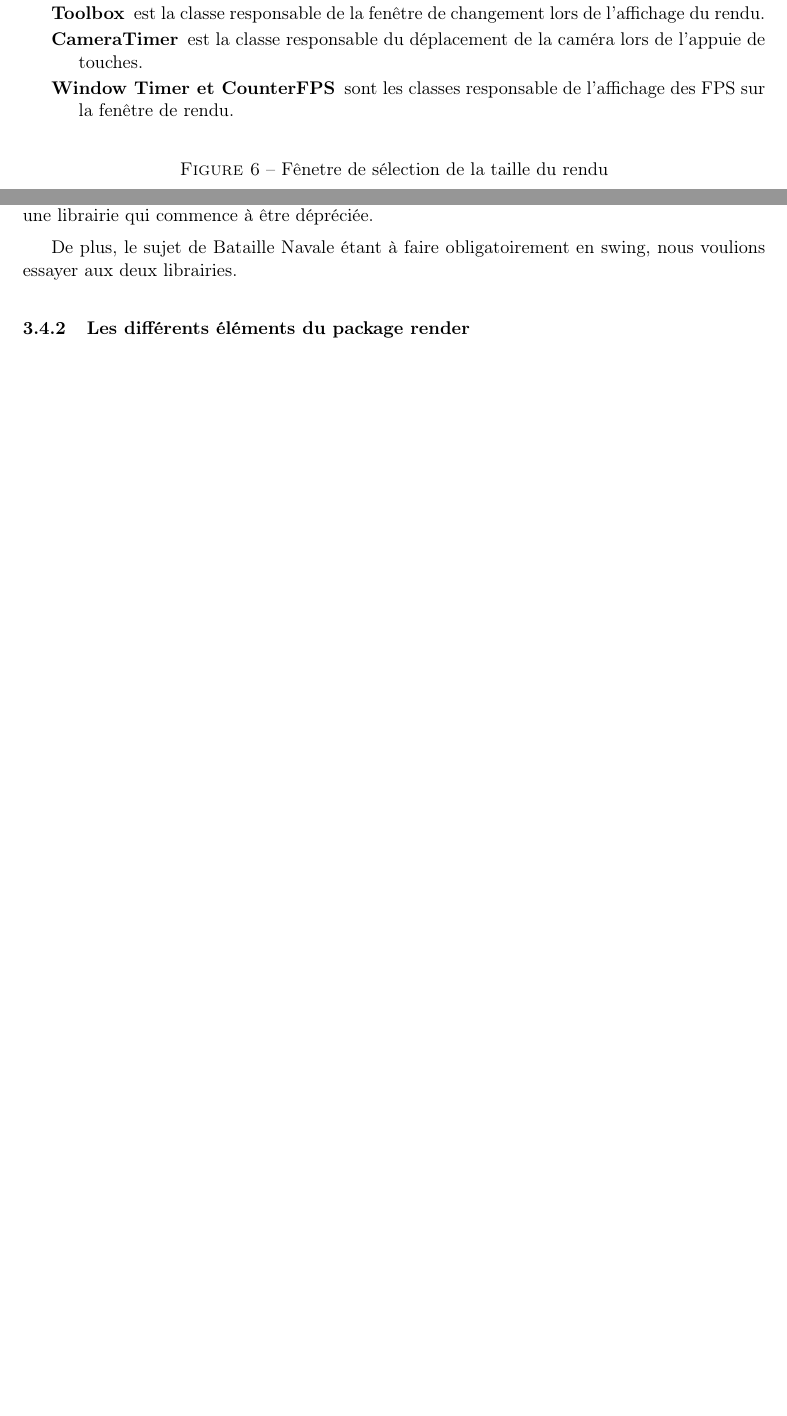
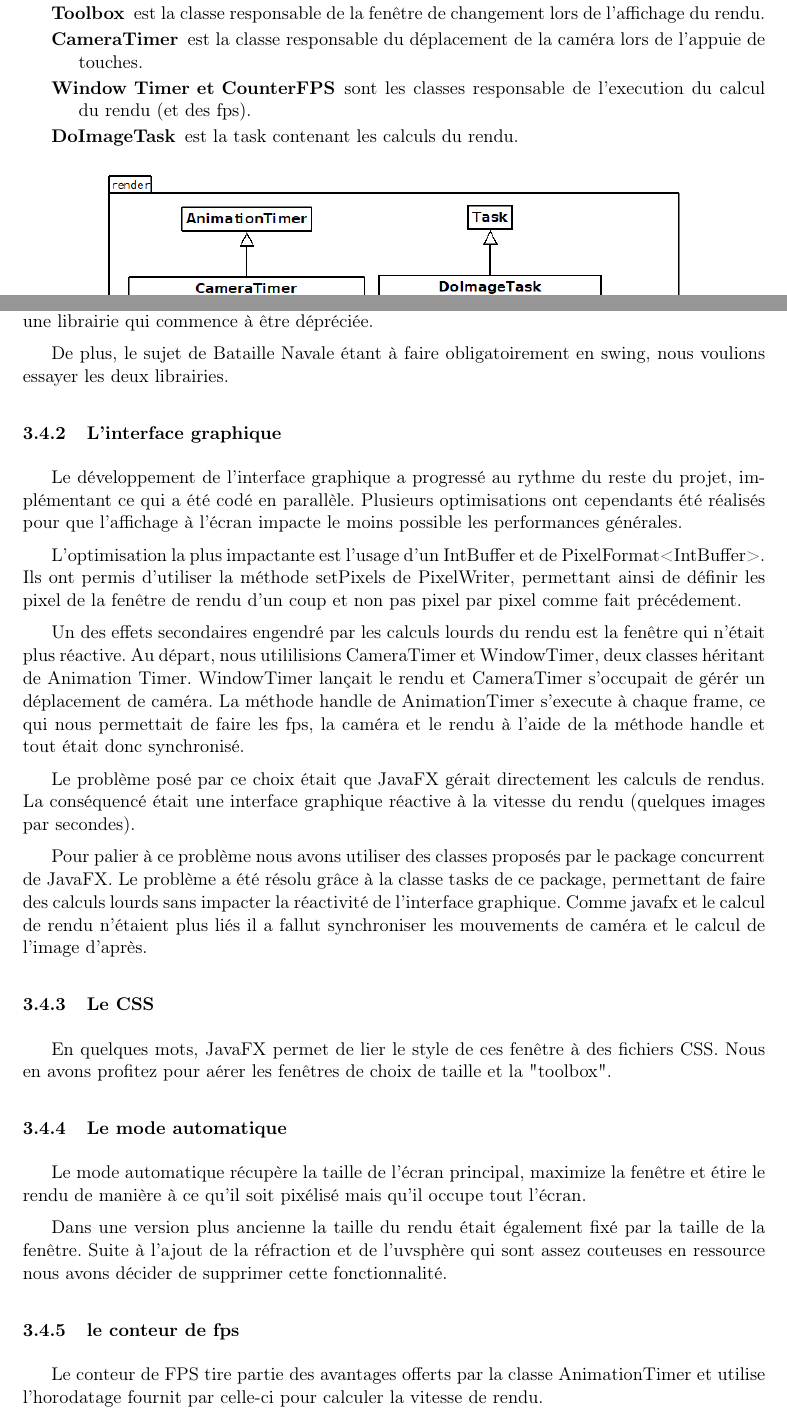
Before and after one commit to TomClabault/RayTracer, a LaTeX document (rapport/Rapport RayTracer.tex, which reads rapport/latex/render.javafx/GUI.tex, rapport/latex/render.javafx/packageRender.tex): two parts of pages 8 and 15 of 19, joined at a grey line, cut so that both start at the same text, the shorter picture padded with empty space. Compiled offline with pdfLaTeX; an older LaTeX class or package is replaced by its successor.

Commit message:
avancement interface graphique en attente de relecture

```diff
--- a/rapport/latex/render.javafx/GUI.tex
+++ b/rapport/latex/render.javafx/GUI.tex
@@ -4,6 +4,32 @@ Une des premières questions que nous nous sommes posées est : Swing ou JavaFX
 
 Nous avons choisi d'utiliser JavaFX pour une principale raison. JavaFX est désormais la librairie officielle de Java. Swing n'étant plus maintenu, nous ne voulions pas développer avec une librairie qui commence à être dépréciée.
 
-De plus, le sujet de Bataille Navale étant à faire obligatoirement en swing, nous voulions essayer aux deux librairies.
+De plus, le sujet de Bataille Navale étant à faire obligatoirement en swing, nous voulions essayer les deux librairies.
 
-\subsubsection{Les différents éléments du package render}
+
+\subsubsection{L'interface graphique}
+
+Le développement de l'interface graphique a progressé au rythme du reste du projet, implémentant ce qui a été codé en parallèle. Plusieurs optimisations ont cependants été réalisés pour que l'affichage à l'écran impacte le moins possible les performances générales.
+
+L'optimisation la plus impactante est l'usage d'un IntBuffer et de PixelFormat<IntBuffer>. Ils ont permis d'utiliser la méthode setPixels de PixelWriter, permettant ainsi de définir les pixel de la fenêtre de rendu d'un coup et non pas pixel par pixel comme fait précédement.
+
+Un des effets secondaires engendré par les calculs lourds du rendu est la fenêtre qui n'était plus réactive.
+Au départ, nous utililisions CameraTimer et WindowTimer, deux classes héritant de Animation Timer. WindowTimer lançait le rendu et CameraTimer s'occupait de gérér un déplacement de caméra. La méthode handle de AnimationTimer s'execute à chaque frame, ce qui nous permettait de faire les fps, la caméra et le rendu à l'aide de la méthode handle et tout était donc synchronisé.
+
+Le problème posé par ce choix était que JavaFX gérait directement les calculs de rendus. La conséquencé était une interface graphique réactive à la vitesse du rendu (quelques images par secondes).
+
+Pour palier à ce problème nous avons utiliser des classes proposés par le package concurrent de JavaFX. Le problème a été résolu grâce à la classe tasks de ce package, permettant de faire des calculs lourds sans impacter la réactivité de l'interface graphique. Comme javafx et le calcul de rendu n'étaient plus liés il a fallut synchroniser les mouvements de caméra et le calcul de l'image d'après.
+
+\subsubsection{Le CSS}
+
+En quelques mots, JavaFX permet de lier le style de ces fenêtre à des fichiers CSS. Nous en avons profitez pour aérer les fenêtres de choix de taille et la "toolbox".
+
+\subsubsection{Le mode automatique}
+
+Le mode automatique récupère la taille de l'écran principal, maximize la fenêtre et étire le rendu de manière à ce qu'il soit pixélisé mais qu'il occupe tout l'écran.
+
+Dans une version plus ancienne la taille du rendu était également fixé par la taille de la fenêtre. Suite à l'ajout de la réfraction et de l'uvsphère qui sont assez couteuses en ressource nous avons décider de supprimer cette fonctionnalité.
+
+\subsubsection{le conteur de fps}
+
+Le conteur de FPS tire partie des avantages offerts par la classe AnimationTimer et utilise l'horodatage fournit par celle-ci pour calculer la vitesse de rendu.
--- a/rapport/latex/render.javafx/packageRender.tex
+++ b/rapport/latex/render.javafx/packageRender.tex
@@ -6,13 +6,13 @@ Le package render contient le code de l'interface graphique c'est à dire celui
     \item [ImageWriter] est la classe responsable de l'affichage de la fenêtre du rendu.
     \item [Toolbox] est la classe responsable de la fenêtre de changement lors de l'affichage du rendu.
     \item [CameraTimer] est la classe responsable du déplacement de la caméra lors de l'appuie de touches.
-    \item [Window Timer et CounterFPS] sont les classes responsable de l'affichage des FPS sur la fenêtre de rendu.
+    \item [Window Timer et CounterFPS] sont les classes responsable de l'execution du calcul du rendu (et des fps).
+    \item [DoImageTask] est la task contenant les calculs du rendu.
 \end{description}
 
 
 
 \begin{figure}[h]
-   \caption{Fênetre de sélection de la taille du rendu}
    \begin{center}
        \includegraphics[scale=0.5]{img/render.javafx/diagClassRender.png}
    \end{center}
```
Also changed, not shown: rapport/latex/render.javafx/GUI.tex (2 more changed lines), rapport/latex/render.javafx/packageRender.tex (3 more changed lines).
